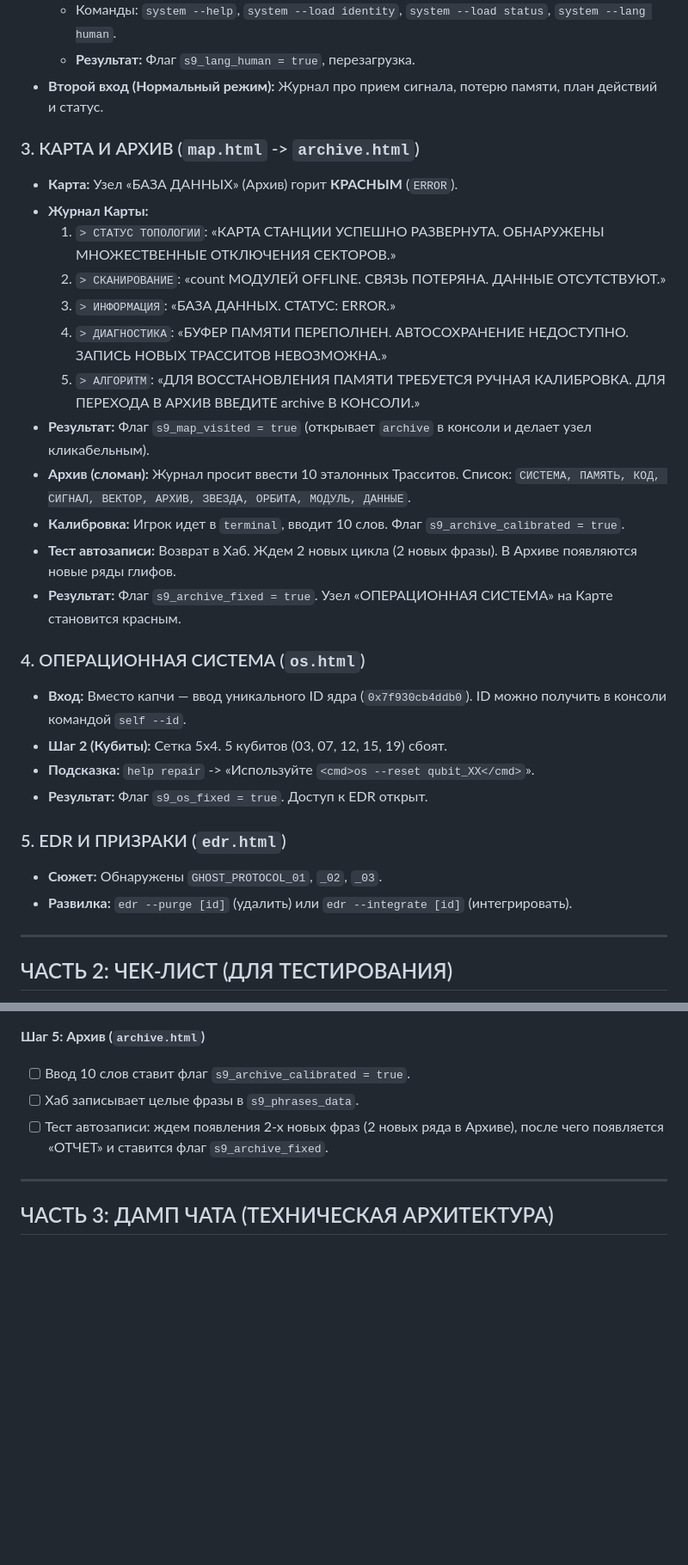
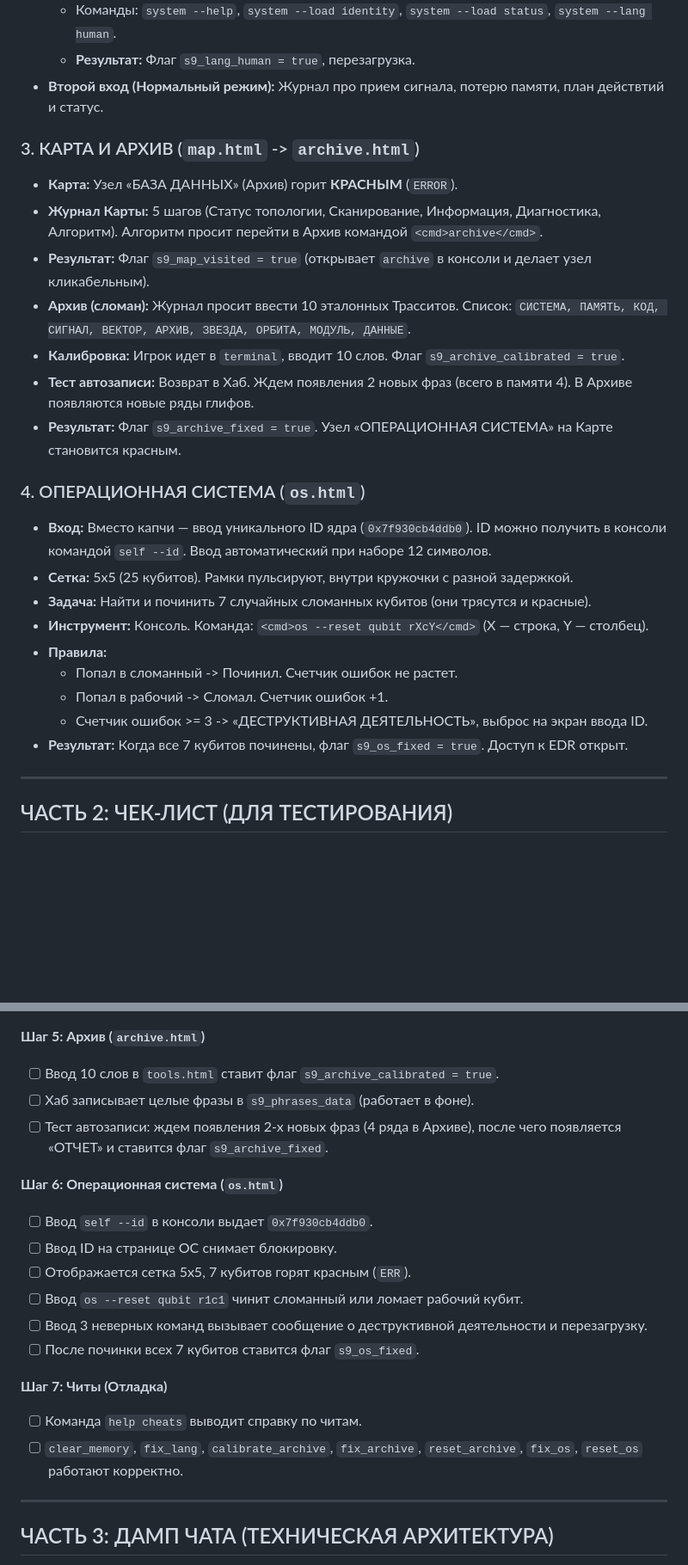
Before and after one commit to Zlonrav/Signal-9, a Markdown page: scenario.md, 2 parts joined by grey strips. Shown at 86% size. Drawn GitHub-style; blank space fills up the shorter version.

```diff
--- a/scenario.md
+++ b/scenario.md
@@ -26,31 +26,27 @@
     *   После прочтения журнала **консоль выезжает автоматически**.
     *   Команды: `system --help`, `system --load identity`, `system --load status`, `system --lang human`.
     *   **Результат:** Флаг `s9_lang_human = true`, перезагрузка.
-*   **Второй вход (Нормальный режим):** Журнал про прием сигнала, потерю памяти, план действий и статус.
+*   **Второй вход (Нормальный режим):** Журнал про прием сигнала, потерю памяти, план действтий и статус.
 
 ### 3. КАРТА И АРХИВ (`map.html` -> `archive.html`)
 *   **Карта:** Узел «БАЗА ДАННЫХ» (Архив) горит **КРАСНЫМ** (`ERROR`).
-*   **Журнал Карты:**
-    1. `> СТАТУС ТОПОЛОГИИ`: «КАРТА СТАНЦИИ УСПЕШНО РАЗВЕРНУТА. ОБНАРУЖЕНЫ МНОЖЕСТВЕННЫЕ ОТКЛЮЧЕНИЯ СЕКТОРОВ.»
-    2. `> СКАНИРОВАНИЕ`: «<cmd>count</cmd> МОДУЛЕЙ OFFLINE. СВЯЗЬ ПОТЕРЯНА. ДАННЫЕ ОТСУТСТВУЮТ.»
-    3. `> ИНФОРМАЦИЯ`: «БАЗА ДАННЫХ. СТАТУС: ERROR.»
-    4. `> ДИАГНОСТИКА`: «БУФЕР ПАМЯТИ ПЕРЕПОЛНЕН. АВТОСОХРАНЕНИЕ НЕДОСТУПНО. ЗАПИСЬ НОВЫХ ТРАССИТОВ НЕВОЗМОЖНА.»
-    5. `> АЛГОРИТМ`: «ДЛЯ ВОССТАНОВЛЕНИЯ ПАМЯТИ ТРЕБУЕТСЯ РУЧНАЯ КАЛИБРОВКА. ДЛЯ ПЕРЕХОДА В АРХИВ ВВЕДИТЕ <cmd>archive</cmd> В КОНСОЛИ.»
+*   **Журнал Карты:** 5 шагов (Статус топологии, Сканирование, Информация, Диагностика, Алгоритм). Алгоритм просит перейти в Архив командой `<cmd>archive</cmd>`.
 *   **Результат:** Флаг `s9_map_visited = true` (открывает `archive` в консоли и делает узел кликабельным).
 *   **Архив (сломан):** Журнал просит ввести 10 эталонных Трасситов. Список: `СИСТЕМА, ПАМЯТЬ, КОД, СИГНАЛ, ВЕКТОР, АРХИВ, ЗВЕЗДА, ОРБИТА, МОДУЛЬ, ДАННЫЕ`.
 *   **Калибровка:** Игрок идет в `terminal`, вводит 10 слов. Флаг `s9_archive_calibrated = true`.
-*   **Тест автозаписи:** Возврат в Хаб. Ждем 2 новых цикла (2 новых фразы). В Архиве появляются новые ряды глифов.
+*   **Тест автозаписи:** Возврат в Хаб. Ждем появления 2 новых фраз (всего в памяти 4). В Архиве появляются новые ряды глифов.
 *   **Результат:** Флаг `s9_archive_fixed = true`. Узел «ОПЕРАЦИОННАЯ СИСТЕМА» на Карте становится красным.
 
 ### 4. ОПЕРАЦИОННАЯ СИСТЕМА (`os.html`)
-*   **Вход:** Вместо капчи — ввод уникального ID ядра (`0x7f930cb4ddb0`). ID можно получить в консоли командой `self --id`.
-*   **Шаг 2 (Кубиты):** Сетка 5х4. 5 кубитов (03, 07, 12, 15, 19) сбоят.
-*   **Подсказка:** `help repair` -> «Используйте `<cmd>os --reset qubit_XX</cmd>`».
-*   **Результат:** Флаг `s9_os_fixed = true`. Доступ к EDR открыт.
-
-### 5. EDR И ПРИЗРАКИ (`edr.html`)
-*   **Сюжет:** Обнаружены `GHOST_PROTOCOL_01`, `_02`, `_03`.
-*   **Развилка:** `edr --purge [id]` (удалить) или `edr --integrate [id]` (интегрировать).
+*   **Вход:** Вместо капчи — ввод уникального ID ядра (`0x7f930cb4ddb0`). ID можно получить в консоли командой `self --id`. Ввод автоматический при наборе 12 символов.
+*   **Сетка:** 5x5 (25 кубитов). Рамки пульсируют, внутри кружочки с разной задержкой.
+*   **Задача:** Найти и починить 7 случайных сломанных кубитов (они трясутся и красные).
+*   **Инструмент:** Консоль. Команда: `<cmd>os --reset qubit rXcY</cmd>` (X — строка, Y — столбец).
+*   **Правила:**
+    *   Попал в сломанный -> Починил. Счетчик ошибок не растет.
+    *   Попал в рабочий -> Сломал. Счетчик ошибок +1.
+    *   Счетчик ошибок >= 3 -> «ДЕСТРУКТИВНАЯ ДЕЯТЕЛЬНОСТЬ», выброс на экран ввода ID.
+*   **Результат:** Когда все 7 кубитов починены, флаг `s9_os_fixed = true`. Доступ к EDR открыт.
 
 ---
 
@@ -77,9 +73,21 @@
 - [ ] После прочтения 5-го шага флаг `s9_map_visited = true`, команда `archive` работает.
 
 **Шаг 5: Архив (`archive.html`)**
-- [ ] Ввод 10 слов ставит флаг `s9_archive_calibrated = true`.
-- [ ] Хаб записывает целые фразы в `s9_phrases_data`.
-- [ ] Тест автозаписи: ждем появления 2-х новых фраз (2 новых ряда в Архиве), после чего появляется «ОТЧЕТ» и ставится флаг `s9_archive_fixed`.
+- [ ] Ввод 10 слов в `tools.html` ставит флаг `s9_archive_calibrated = true`.
+- [ ] Хаб записывает целые фразы в `s9_phrases_data` (работает в фоне).
+- [ ] Тест автозаписи: ждем появления 2-х новых фраз (4 ряда в Архиве), после чего появляется «ОТЧЕТ» и ставится флаг `s9_archive_fixed`.
+
+**Шаг 6: Операционная система (`os.html`)**
+- [ ] Ввод `self --id` в консоли выдает `0x7f930cb4ddb0`.
+- [ ] Ввод ID на странице ОС снимает блокировку.
+- [ ] Отображается сетка 5x5, 7 кубитов горят красным (`ERR`).
+- [ ] Ввод `os --reset qubit r1c1` чинит сломанный или ломает рабочий кубит.
+- [ ] Ввод 3 неверных команд вызывает сообщение о деструктивной деятельности и перезагрузку.
+- [ ] После починки всех 7 кубитов ставится флаг `s9_os_fixed`.
+
+**Шаг 7: Читы (Отладка)**
+- [ ] Команда `help cheats` выводит справку по читам.
+- [ ] `clear_memory`, `fix_lang`, `calibrate_archive`, `fix_archive`, `reset_archive`, `fix_os`, `reset_os` работают корректно.
 
 ---
 
```
Also changed, not shown: other parts of scenario.md (+11 -4 lines).
